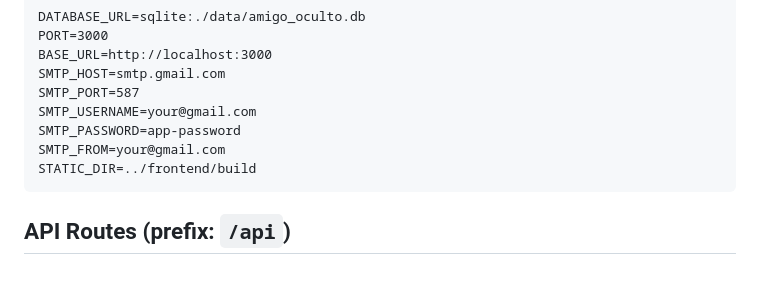
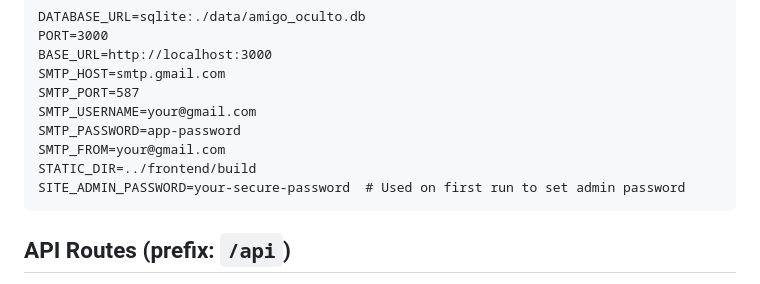
Before and after one commit to asmello/amigo-oculto, a Markdown page: CLAUDE.md, the part around the change. Drawn GitHub-style.

Commit message:
docs: add SITE_ADMIN_PASSWORD to environment variables

````diff
--- a/CLAUDE.md
+++ b/CLAUDE.md
@@ -81,6 +81,7 @@ SMTP_USERNAME=your@gmail.com
 SMTP_PASSWORD=app-password
 SMTP_FROM=your@gmail.com
 STATIC_DIR=../frontend/build
+SITE_ADMIN_PASSWORD=your-secure-password  # Used on first run to set admin password
 ```
 
 ## API Routes (prefix: `/api`)
````
